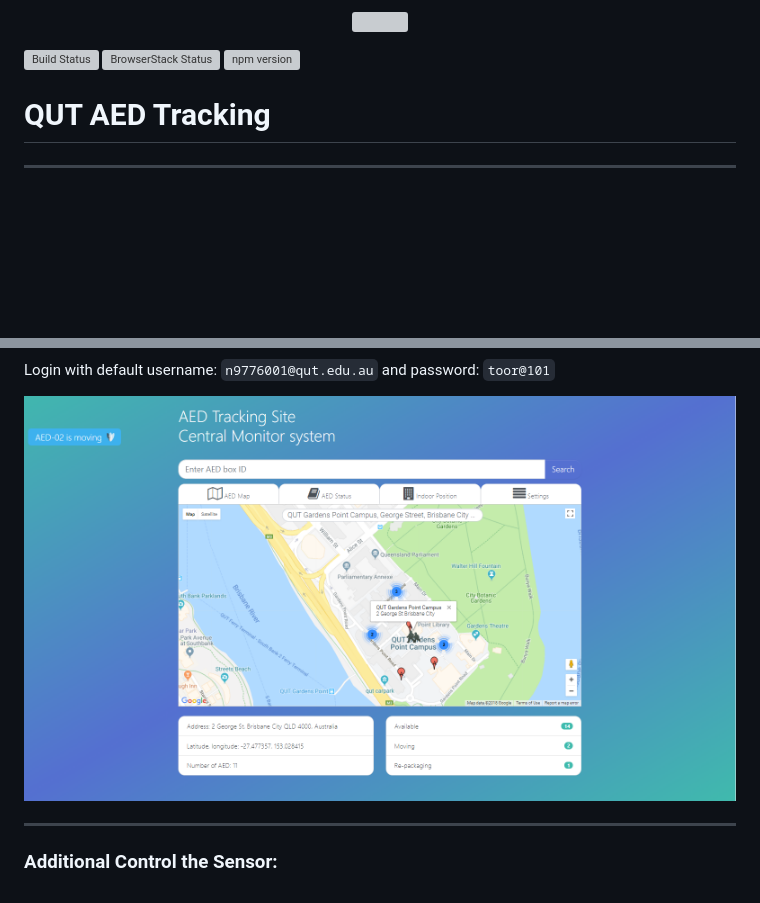
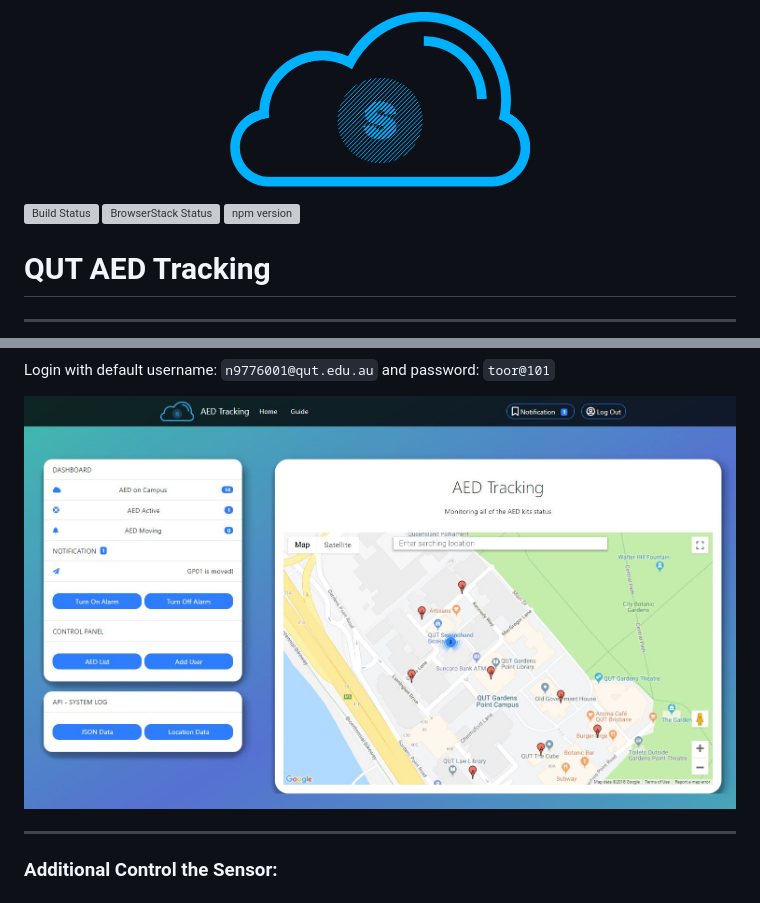
Before and after one commit to ntuong196/AED-Tracking, a Markdown page: README.md, 2 parts joined by grey strips. Rendered like a GitHub page; pictures changed too: Screenshots/home.jpg (added), Screenshots/logo.png (added); blank space fills up the shorter version; grey boxes are pictures that could not be loaded.

Commit message:
Add API, modify README.md

```diff
--- a/README.md
+++ b/README.md
@@ -1,11 +1,10 @@
 <p align="center">
-  <img src="https://github.com/ntuong196/AED-Tracking/raw/master/NodeServer/public/images/logo.png">
+  <img src="https://github.com/ntuong196/AED-Tracking/raw/master/Screenshots/logo.png" width="300">
 
   [![Build Status](https://travis-ci.org/angular/angular.svg?branch=master)](https://travis-ci.org/angular/angular)
   [![BrowserStack Status](https://www.browserstack.com/automate/badge.svg?badge_key=LzF3RzBVVGt6VWE2S0hHaC9uYllOZz09LS1BVjNTclBKV0x4eVRlcjA4QVY1M0N3PT0=--eb4ce8c8dc2c1c5b2b5352d473ee12a73ac20e06)](https://www.browserstack.com/automate/public-build/LzF3RzBVVGt6VWE2S0hHaC9uYllOZz09LS1BVjNTclBKV0x4eVRlcjA4QVY1M0N3PT0=--eb4ce8c8dc2c1c5b2b5352d473ee12a73ac20e06)
   [![npm version](https://badge.fury.io/js/%40angular%2Fcore.svg)](https://www.npmjs.com/@angular/core)
 </p>
-
 
 
 # QUT AED Tracking
@@ -154,7 +153,7 @@ Open Web browser in address `localhost:3000/` to view the web page.
 Login with default username: `n9776001@qut.edu.au` and password: `toor@101`
 
 <p align="center">
-  <img src="https://github.com/ntuong196/AED-Tracking/raw/master/Screenshots/campus_view.PNG">
+  <img src="https://github.com/ntuong196/AED-Tracking/raw/master/Screenshots/home.jpg">
 </p>
 
 ---
```
Also changed, not shown: 4 other files.
